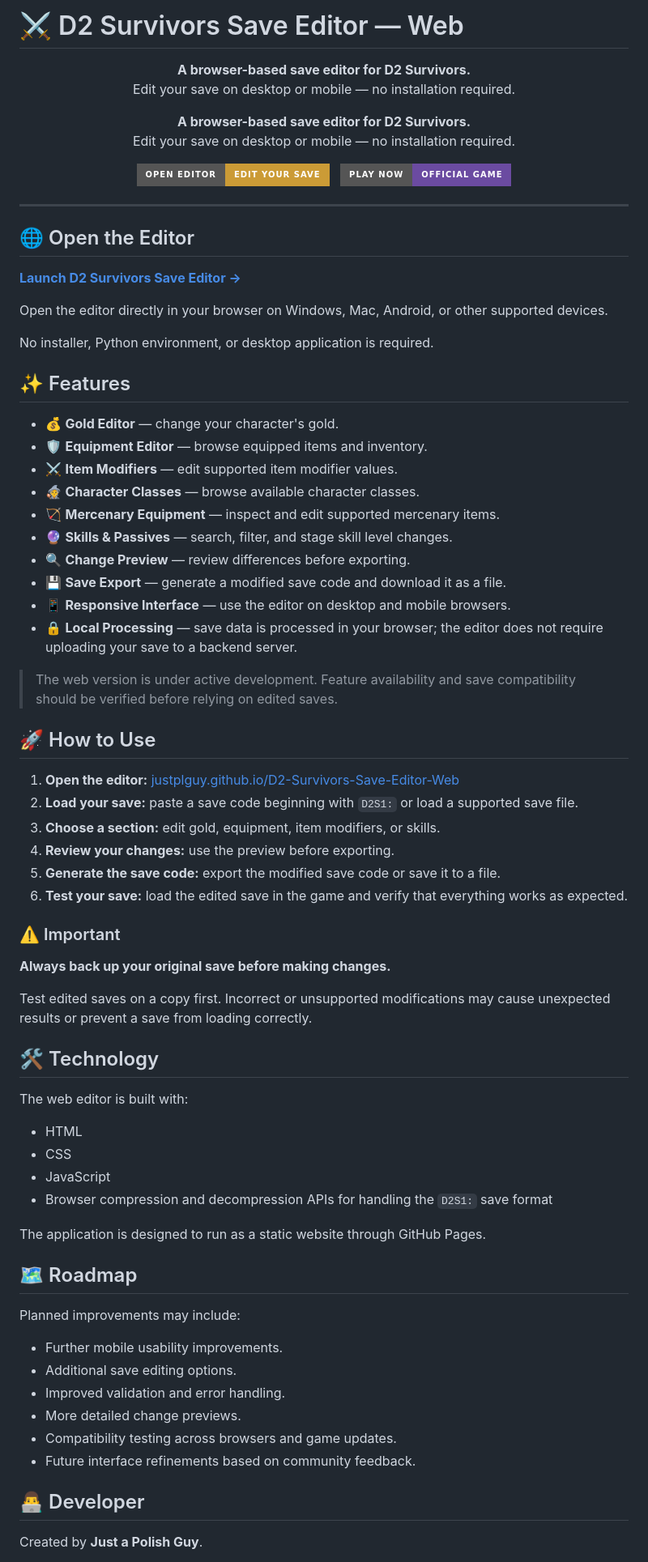
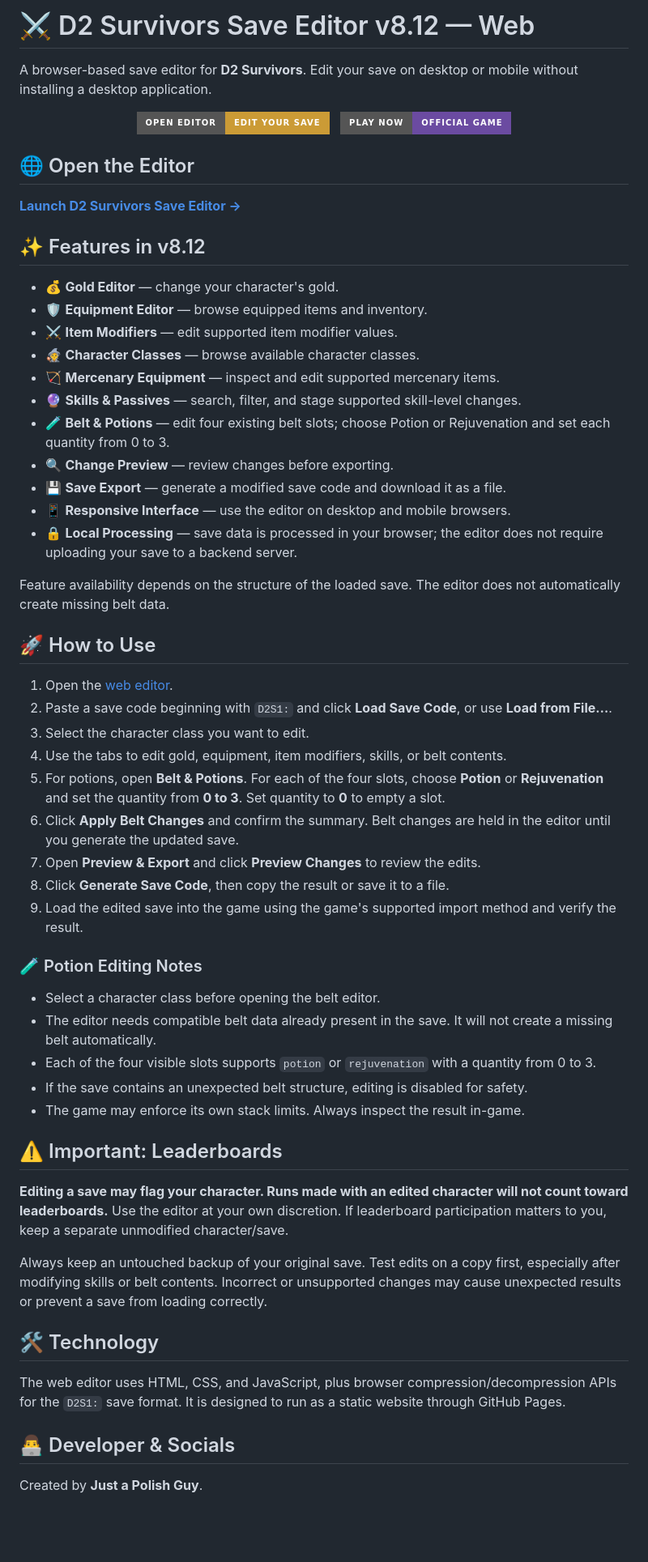
Before and after one commit to justPLguy/D2-Survivors-Save-Editor-Web, a Markdown page: README.md, the part around one of its changes. Shown at 81% size. Rendered like a GitHub page; badges without logos; blank space fills up the shorter version.

Commit message:
Update README for v8.12
Update v8.12 documentation with potion belt instructions, save editing warnings regarding leaderboard eligibility, and social media links.

```diff
--- a/README.md
+++ b/README.md
@@ -1,16 +1,6 @@
-# ⚔️ D2 Survivors Save Editor — Web
+# ⚔️ D2 Survivors Save Editor v8.12 — Web
 
-<p align="center">
-  <strong>A browser-based save editor for D2 Survivors.</strong>
-  <br>
-  Edit your save on desktop or mobile — no installation required.
-</p>
-
-<p align="center">
-  <strong>A browser-based save editor for D2 Survivors.</strong>
-  <br>
-  Edit your save on desktop or mobile — no installation required.
-</p>
+A browser-based save editor for **D2 Survivors**. Edit your save on desktop or mobile without installing a desktop application.
 
 <p align="center">
   <a href="https://justplguy.github.io/D2-Survivors-Save-Editor-Web/">
@@ -22,70 +12,57 @@
   </a>
 </p>
 
-
----
-
 ## 🌐 Open the Editor
 
 **[Launch D2 Survivors Save Editor →](https://justplguy.github.io/D2-Survivors-Save-Editor-Web/)**
 
-Open the editor directly in your browser on Windows, Mac, Android, or other supported devices.
-
-No installer, Python environment, or desktop application is required.
-
-## ✨ Features
+## ✨ Features in v8.12
 
 - 💰 **Gold Editor** — change your character's gold.
 - 🛡️ **Equipment Editor** — browse equipped items and inventory.
 - ⚔️ **Item Modifiers** — edit supported item modifier values.
 - 🧙 **Character Classes** — browse available character classes.
 - 🏹 **Mercenary Equipment** — inspect and edit supported mercenary items.
-- 🔮 **Skills & Passives** — search, filter, and stage skill level changes.
-- 🔍 **Change Preview** — review differences before exporting.
+- 🔮 **Skills & Passives** — search, filter, and stage supported skill-level changes.
+- 🧪 **Belt & Potions** — edit four existing belt slots; choose Potion or Rejuvenation and set each quantity from 0 to 3.
+- 🔍 **Change Preview** — review changes before exporting.
 - 💾 **Save Export** — generate a modified save code and download it as a file.
 - 📱 **Responsive Interface** — use the editor on desktop and mobile browsers.
 - 🔒 **Local Processing** — save data is processed in your browser; the editor does not require uploading your save to a backend server.
 
-> The web version is under active development. Feature availability and save compatibility should be verified before relying on edited saves.
+Feature availability depends on the structure of the loaded save. The editor does not automatically create missing belt data.
 
 ## 🚀 How to Use
 
-1. **Open the editor:** [justplguy.github.io/D2-Survivors-Save-Editor-Web](https://justplguy.github.io/D2-Survivors-Save-Editor-Web/)
-2. **Load your save:** paste a save code beginning with `D2S1:` or load a supported save file.
-3. **Choose a section:** edit gold, equipment, item modifiers, or skills.
-4. **Review your changes:** use the preview before exporting.
-5. **Generate the save code:** export the modified save code or save it to a file.
-6. **Test your save:** load the edited save in the game and verify that everything works as expected.
+1. Open the [web editor](https://justplguy.github.io/D2-Survivors-Save-Editor-Web/).
+2. Paste a save code beginning with `D2S1:` and click **Load Save Code**, or use **Load from File…**.
+3. Select the character class you want to edit.
+4. Use the tabs to edit gold, equipment, item modifiers, skills, or belt contents.
+5. For potions, open **Belt & Potions**. For each of the four slots, choose **Potion** or **Rejuvenation** and set the quantity from **0 to 3**. Set quantity to **0** to empty a slot.
+6. Click **Apply Belt Changes** and confirm the summary. Belt changes are held in the editor until you generate the updated save.
+7. Open **Preview & Export** and click **Preview Changes** to review the edits.
+8. Click **Generate Save Code**, then copy the result or save it to a file.
+9. Load the edited save into the game using the game's supported import method and verify the result.
 
-### ⚠️ Important
+### 🧪 Potion Editing Notes
 
-**Always back up your original save before making changes.**
+- Select a character class before opening the belt editor.
+- The editor needs compatible belt data already present in the save. It will not create a missing belt automatically.
+- Each of the four visible slots supports `potion` or `rejuvenation` with a quantity from 0 to 3.
+- If the save contains an unexpected belt structure, editing is disabled for safety.
+- The game may enforce its own stack limits. Always inspect the result in-game.
 
-Test edited saves on a copy first. Incorrect or unsupported modifications may cause unexpected results or prevent a save from loading correctly.
+## ⚠️ Important: Leaderboards
+
+**Editing a save may flag your character. Runs made with an edited character will not count toward leaderboards.** Use the editor at your own discretion. If leaderboard participation matters to you, keep a separate unmodified character/save.
+
+Always keep an untouched backup of your original save. Test edits on a copy first, especially after modifying skills or belt contents. Incorrect or unsupported changes may cause unexpected results or prevent a save from loading correctly.
 
 ## 🛠️ Technology
 
-The web editor is built with:
+The web editor uses HTML, CSS, and JavaScript, plus browser compression/decompression APIs for the `D2S1:` save format. It is designed to run as a static website through GitHub Pages.
 
-- HTML
-- CSS
-- JavaScript
-- Browser compression and decompression APIs for handling the `D2S1:` save format
-
-The application is designed to run as a static website through GitHub Pages.
-
-## 🗺️ Roadmap
-
-Planned improvements may include:
-
-- Further mobile usability improvements.
-- Additional save editing options.
-- Improved validation and error handling.
-- More detailed change previews.
-- Compatibility testing across browsers and game updates.
-- Future interface refinements based on community feedback.
-
-## 👨‍💻 Developer
+## 👨‍💻 Developer & Socials
 
 Created by **Just a Polish Guy**.
 
```
Also changed, not shown: other parts of README.md (+8 -11 lines).
